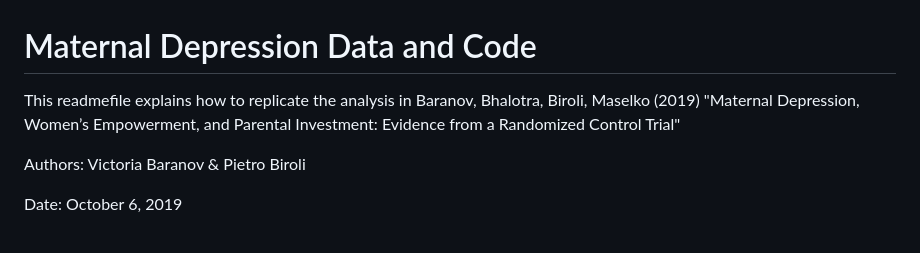
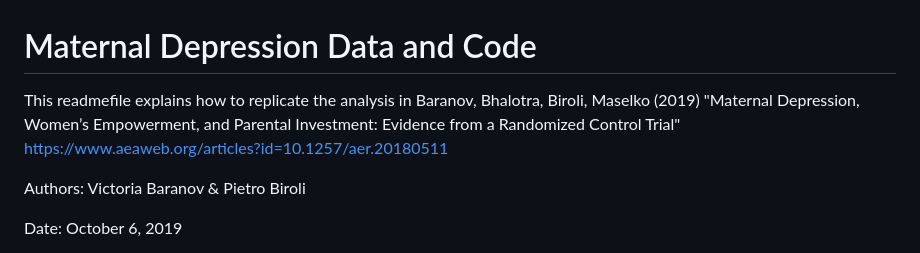
Before and after one commit to pietrobiroli/maternalDepression, a Markdown page: README.md, the part around the change. Rendered like a GitHub page.

Commit message:
Update README.md
including link to the published paper

```diff
--- a/README.md
+++ b/README.md
@@ -1,7 +1,7 @@
 # Maternal Depression Data and Code
 This readmefile explains how to replicate the analysis in
 Baranov, Bhalotra, Biroli, Maselko (2019)
-"Maternal Depression, Women’s Empowerment, and Parental Investment: Evidence from a Randomized Control Trial"
+"Maternal Depression, Women’s Empowerment, and Parental Investment: Evidence from a Randomized Control Trial" https://www.aeaweb.org/articles?id=10.1257/aer.20180511
 
 Authors: Victoria Baranov & Pietro Biroli
 
```
